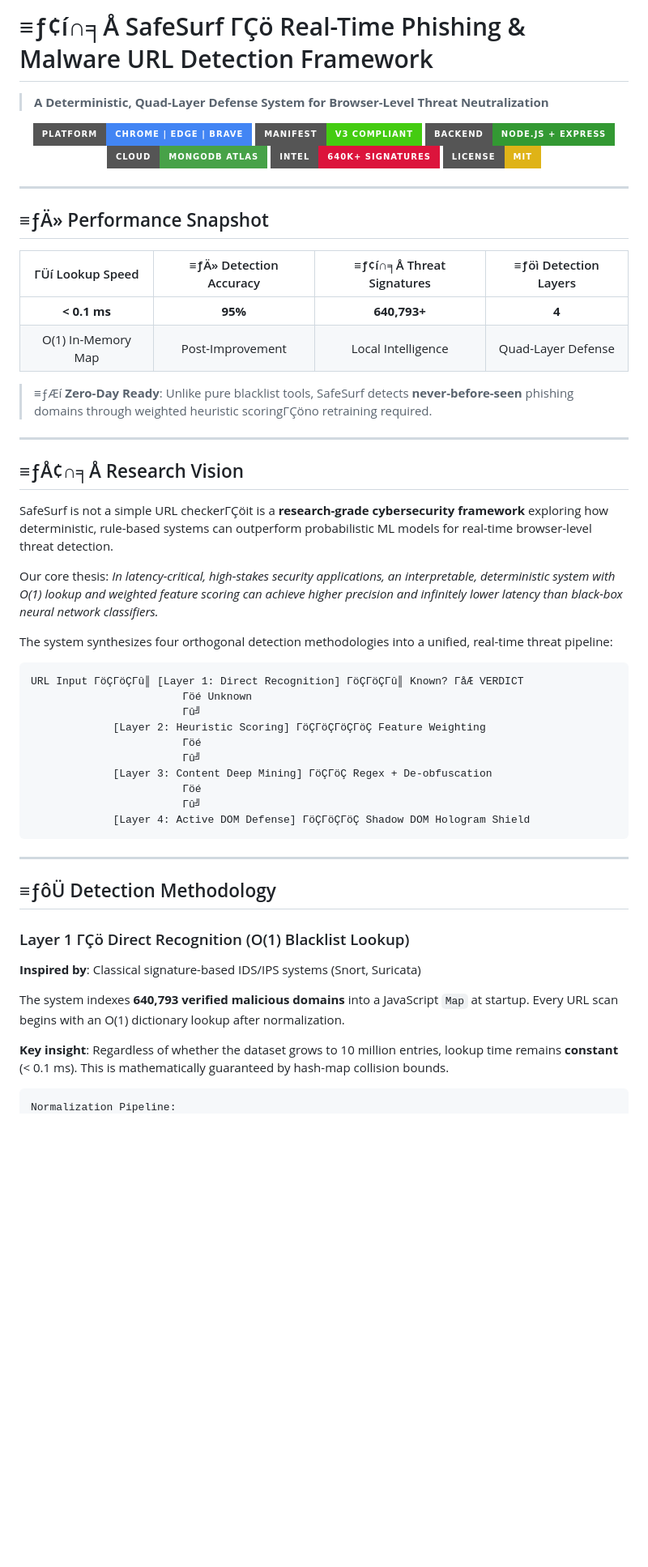
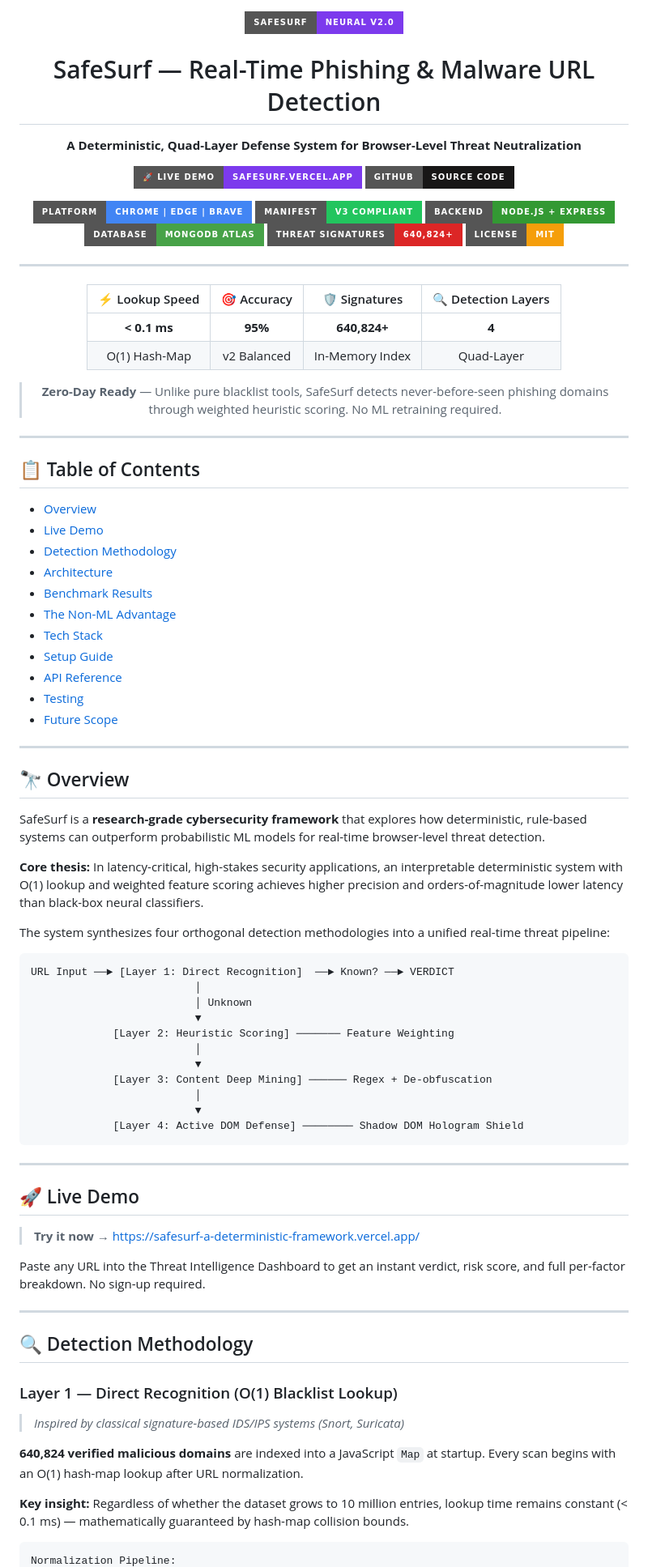
Before and after one commit to nikhil6393/SAFESURF-A-Deterministic-Framework-for-Real-Time-Phishing-Detection-in-Web-Browsers, a Markdown page: README.md, the part around one of its changes. Shown at 81% size. Rendered like a GitHub page; badges without logos; blank space fills up the shorter version.

Commit message:
docs: overhaul README with live demo link, professional layout, and full benchmark tables

````diff
--- a/README.md
+++ b/README.md
@@ -1,67 +1,91 @@
-# ≡ƒ¢í∩╕Å SafeSurf ΓÇö Real-Time Phishing & Malware URL Detection Framework
-
-> **A Deterministic, Quad-Layer Defense System for Browser-Level Threat Neutralization**
-
 <div align="center">
 
+<img src="https://img.shields.io/badge/SafeSurf-Neural%20v2.0-7c3aed?style=for-the-badge&logo=shield&logoColor=white" alt="SafeSurf" height="40"/>
+
+# SafeSurf — Real-Time Phishing & Malware URL Detection
+
+**A Deterministic, Quad-Layer Defense System for Browser-Level Threat Neutralization**
+
+[![Live Demo](https://img.shields.io/badge/🚀%20Live%20Demo-safesurf.vercel.app-7c3aed?style=for-the-badge)](https://safesurf-a-deterministic-framework.vercel.app/)
+[![GitHub](https://img.shields.io/badge/GitHub-Source%20Code-181717?style=for-the-badge&logo=github)](https://github.com/nikhil6393/SAFESURF-A-Deterministic-Framework-for-Real-Time-Phishing-Detection-in-Web-Browsers)
+
 [![Platform](https://img.shields.io/badge/Platform-Chrome%20%7C%20Edge%20%7C%20Brave-4285F4?style=for-the-badge&logo=googlechrome&logoColor=white)](https://chrome.google.com/webstore)
-[![Manifest](https://img.shields.io/badge/Manifest-V3%20Compliant-success?style=for-the-badge&logo=googlechrome&logoColor=white)](https://developer.chrome.com/docs/extensions/mv3/)
+[![Manifest](https://img.shields.io/badge/Manifest-V3%20Compliant-22c55e?style=for-the-badge&logo=googlechrome&logoColor=white)](https://developer.chrome.com/docs/extensions/mv3/)
 [![Backend](https://img.shields.io/badge/Backend-Node.js%20%2B%20Express-339933?style=for-the-badge&logo=nodedotjs&logoColor=white)](https://nodejs.org)
-[![Database](https://img.shields.io/badge/Cloud-MongoDB%20Atlas-47A248?style=for-the-badge&logo=mongodb&logoColor=white)](https://www.mongodb.com/atlas)
-[![Intel](https://img.shields.io/badge/Intel-640k%2B%20Signatures-DC143C?style=for-the-badge&logo=databricks&logoColor=white)](#-detection-methodology)
-[![License](https://img.shields.io/badge/License-MIT-yellow?style=for-the-badge)](LICENSE)
+[![Database](https://img.shields.io/badge/Database-MongoDB%20Atlas-47A248?style=for-the-badge&logo=mongodb&logoColor=white)](https://www.mongodb.com/atlas)
+[![Threat DB](https://img.shields.io/badge/Threat%20Signatures-640%2C824%2B-dc2626?style=for-the-badge&logo=databricks&logoColor=white)](#detection-methodology)
+[![License](https://img.shields.io/badge/License-MIT-f59e0b?style=for-the-badge)](LICENSE)
+
+---
+
+| ⚡ Lookup Speed | 🎯 Accuracy | 🛡️ Signatures | 🔍 Detection Layers |
+|:---:|:---:|:---:|:---:|
+| **< 0.1 ms** | **95%** | **640,824+** | **4** |
+| O(1) Hash-Map | v2 Balanced | In-Memory Index | Quad-Layer |
+
+> **Zero-Day Ready** — Unlike pure blacklist tools, SafeSurf detects never-before-seen phishing domains through weighted heuristic scoring. No ML retraining required.
 
 </div>
 
 ---
 
-## ≡ƒÄ» Performance Snapshot
+## 📋 Table of Contents
 
-<div align="center">
-
-| ΓÜí Lookup Speed | ≡ƒÄ» Detection Accuracy | ≡ƒ¢í∩╕Å Threat Signatures | ≡ƒöì Detection Layers |
-|:-:|:-:|:-:|:-:|
-| **< 0.1 ms** | **95%** | **640,793+** | **4** |
-| O(1) In-Memory Map | Post-Improvement | Local Intelligence | Quad-Layer Defense |
-
-</div>
-
-> ≡ƒÆí **Zero-Day Ready**: Unlike pure blacklist tools, SafeSurf detects **never-before-seen** phishing domains through weighted heuristic scoringΓÇöno retraining required.
+- [Overview](#-overview)
+- [Live Demo](#-live-demo)
+- [Detection Methodology](#-detection-methodology)
+- [Architecture](#-system-architecture)
+- [Benchmark Results](#-benchmark-results)
+- [The Non-ML Advantage](#-the-non-ml-advantage)
+- [Tech Stack](#-tech-stack)
+- [Setup Guide](#-setup-guide)
+- [API Reference](#-api-reference)
+- [Testing](#-testing-suite)
+- [Future Scope](#-future-scope)
 
 ---
 
-## ≡ƒÅ¢∩╕Å Research Vision
+## 🔭 Overview
 
-SafeSurf is not a simple URL checkerΓÇöit is a **research-grade cybersecurity framework** exploring how deterministic, rule-based systems can outperform probabilistic ML models for real-time browser-level threat detection.
+SafeSurf is a **research-grade cybersecurity framework** that explores how deterministic, rule-based systems can outperform probabilistic ML models for real-time browser-level threat detection.
 
-Our core thesis: *In latency-critical, high-stakes security applications, an interpretable, deterministic system with O(1) lookup and weighted feature scoring can achieve higher precision and infinitely lower latency than black-box neural network classifiers.*
+**Core thesis:** In latency-critical, high-stakes security applications, an interpretable deterministic system with O(1) lookup and weighted feature scoring achieves higher precision and orders-of-magnitude lower latency than black-box neural classifiers.
 
-The system synthesizes four orthogonal detection methodologies into a unified, real-time threat pipeline:
+The system synthesizes four orthogonal detection methodologies into a unified real-time threat pipeline:
 
 ```
-URL Input ΓöÇΓöÇΓû║ [Layer 1: Direct Recognition] ΓöÇΓöÇΓû║ Known? ΓåÆ VERDICT
-                        Γöé Unknown
-                        Γû╝
-             [Layer 2: Heuristic Scoring] ΓöÇΓöÇΓöÇΓöÇ Feature Weighting
-                        Γöé
-                        Γû╝
-             [Layer 3: Content Deep Mining] ΓöÇΓöÇ Regex + De-obfuscation
-                        Γöé
-                        Γû╝
-             [Layer 4: Active DOM Defense] ΓöÇΓöÇΓöÇ Shadow DOM Hologram Shield
+URL Input ──► [Layer 1: Direct Recognition]  ──► Known? ──► VERDICT
+                          │
+                          │ Unknown
+                          ▼
+             [Layer 2: Heuristic Scoring] ─────── Feature Weighting
+                          │
+                          ▼
+             [Layer 3: Content Deep Mining] ────── Regex + De-obfuscation
+                          │
+                          ▼
+             [Layer 4: Active DOM Defense] ──────── Shadow DOM Hologram Shield
 ```
 
 ---
 
-## ≡ƒôÜ Detection Methodology
+## 🚀 Live Demo
 
-### Layer 1 ΓÇö Direct Recognition (O(1) Blacklist Lookup)
+> **Try it now →** [https://safesurf-a-deterministic-framework.vercel.app/](https://safesurf-a-deterministic-framework.vercel.app/)
 
-**Inspired by**: Classical signature-based IDS/IPS systems (Snort, Suricata)
+Paste any URL into the Threat Intelligence Dashboard to get an instant verdict, risk score, and full per-factor breakdown. No sign-up required.
 
-The system indexes **640,793 verified malicious domains** into a JavaScript `Map` at startup. Every URL scan begins with an O(1) dictionary lookup after normalization.
+---
 
-**Key insight**: Regardless of whether the dataset grows to 10 million entries, lookup time remains **constant** (< 0.1 ms). This is mathematically guaranteed by hash-map collision bounds.
+## 🔍 Detection Methodology
+
+### Layer 1 — Direct Recognition (O(1) Blacklist Lookup)
+
+> *Inspired by classical signature-based IDS/IPS systems (Snort, Suricata)*
+
+**640,824 verified malicious domains** are indexed into a JavaScript `Map` at startup. Every scan begins with an O(1) hash-map lookup after URL normalization.
+
+**Key insight:** Regardless of whether the dataset grows to 10 million entries, lookup time remains constant (< 0.1 ms) — mathematically guaranteed by hash-map collision bounds.
 
 ```
 Normalization Pipeline:
````
Also changed, not shown: other parts of README.md (+153 -199 lines).
